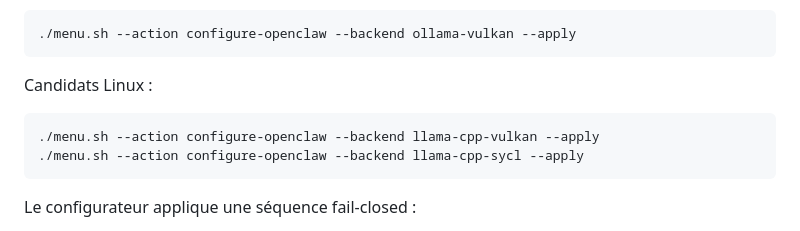
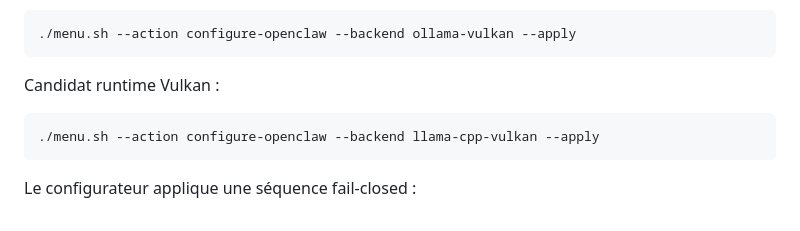
Before and after one commit to mathiasseguincadiche/OPENCLAW_LOCAL_FEDORA, a Markdown page: docs/MULTI_AGENT_CORE.md, the part around the change. Drawn GitHub-style.

Commit message:
docs: expose Vulkan runtime candidate only

````diff
--- a/docs/MULTI_AGENT_CORE.md
+++ b/docs/MULTI_AGENT_CORE.md
@@ -64,11 +64,10 @@ Application réelle :
 ./menu.sh --action configure-openclaw --backend ollama-vulkan --apply
 ```
 
-Candidats Linux :
+Candidat runtime Vulkan :
 
 ```bash
 ./menu.sh --action configure-openclaw --backend llama-cpp-vulkan --apply
-./menu.sh --action configure-openclaw --backend llama-cpp-sycl --apply
 ```
 
 Le configurateur applique une séquence fail-closed :
````
